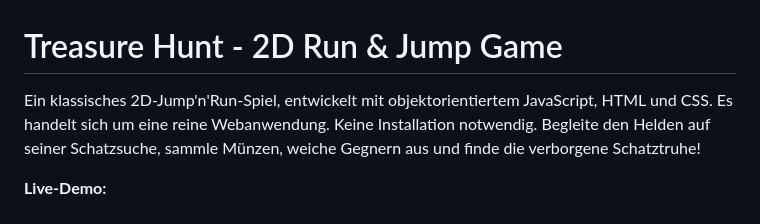
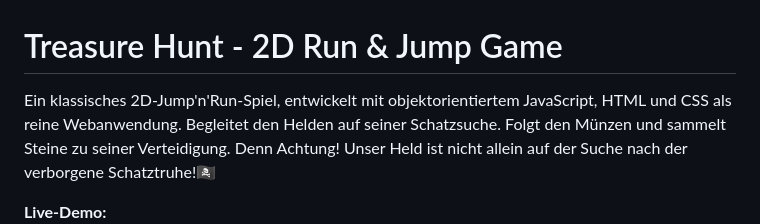
Before and after one commit to LiaSab24/TreasureHunt, a Markdown page: README.md, the part around the change. Drawn GitHub-style.

```diff
--- a/README.md
+++ b/README.md
@@ -1,8 +1,7 @@
 # Treasure Hunt - 2D Run & Jump Game
 
-Ein klassisches 2D-Jump'n'Run-Spiel, entwickelt mit objektorientiertem JavaScript, HTML und CSS.
-Es handelt sich um eine reine Webanwendung. Keine Installation notwendig.
-Begleite den Helden auf seiner Schatzsuche, sammle Münzen, weiche Gegnern aus und finde die verborgene Schatztruhe!
+Ein klassisches 2D-Jump'n'Run-Spiel, entwickelt mit objektorientiertem JavaScript, HTML und CSS als reine Webanwendung.
+Begleitet den Helden auf seiner Schatzsuche. Folgt den Münzen und sammelt Steine zu seiner Verteidigung. Denn Achtung! Unser Held ist nicht allein auf der Suche nach der verborgene Schatztruhe!🏴‍☠️
 
 **Live-Demo:** [![Treasure Hunt Vorschau](https://raw.githubusercontent.com/LiaSab24/TreasureHunt/main/images/bg/treasureHunt.png)](https://liasab24.github.io/TreasureHunt/)
 
```
